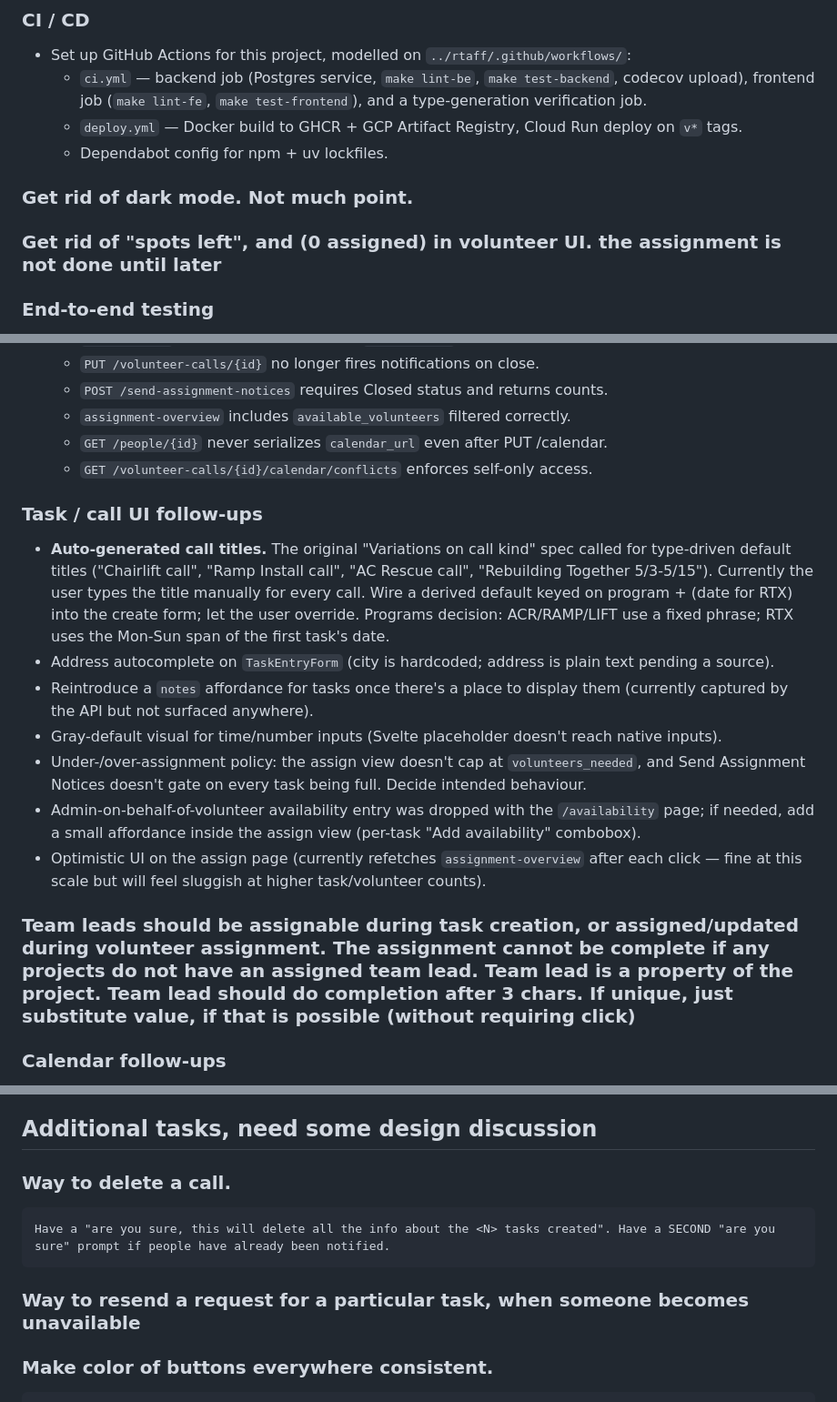
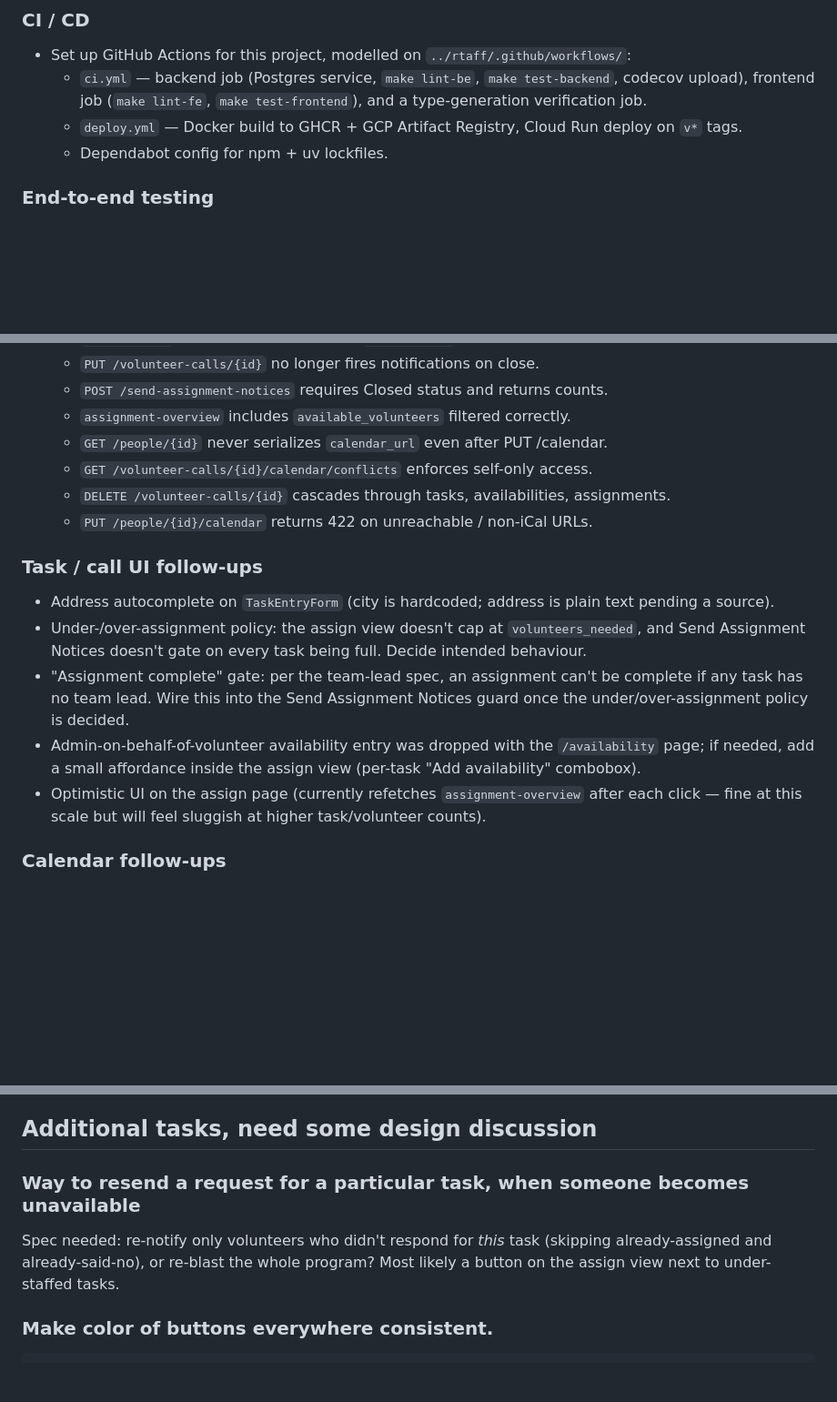
Before and after one commit to marvingreenberg/rtaff-volunteer-call, a Markdown page: todo.md, 3 parts joined by grey strips. Shown at 91% size. Rendered like a GitHub page; blank space fills up the shorter version.

Commit message:
todo: drop completed items (dark mode, spots/assigned, team-lead picker, notes display, gray defaults, auto-titles, call delete); add backend-test items for new endpoints

```diff
--- a/todo.md
+++ b/todo.md
@@ -9,11 +9,6 @@
     frontend job (`make lint-fe`, `make test-frontend`), and a type-generation verification job.
   - `deploy.yml` — Docker build to GHCR + GCP Artifact Registry, Cloud Run deploy on `v*` tags.
   - Dependabot config for npm + uv lockfiles.
-
-### Get rid of dark mode.  Not much point.
-
-### Get rid of "spots left", and (0 assigned) in volunteer UI. the assignment is not done until later
-
 
 ### End-to-end testing
 
@@ -37,28 +32,21 @@
   - `assignment-overview` includes `available_volunteers` filtered correctly.
   - `GET /people/{id}` never serializes `calendar_url` even after PUT /calendar.
   - `GET /volunteer-calls/{id}/calendar/conflicts` enforces self-only access.
+  - `DELETE /volunteer-calls/{id}` cascades through tasks, availabilities, assignments.
+  - `PUT /people/{id}/calendar` returns 422 on unreachable / non-iCal URLs.
 
 ### Task / call UI follow-ups
 
-- **Auto-generated call titles.** The original "Variations on call kind" spec called for
-  type-driven default titles ("Chairlift call", "Ramp Install call", "AC Rescue call",
-  "Rebuilding Together 5/3-5/15"). Currently the user types the title manually for every
-  call. Wire a derived default keyed on program + (date for RTX) into the create form;
-  let the user override. Programs decision: ACR/RAMP/LIFT use a fixed phrase; RTX uses the
-  Mon-Sun span of the first task's date.
 - Address autocomplete on `TaskEntryForm` (city is hardcoded; address is plain text pending a source).
-- Reintroduce a `notes` affordance for tasks once there's a place to display them
-  (currently captured by the API but not surfaced anywhere).
-- Gray-default visual for time/number inputs (Svelte placeholder doesn't reach native inputs).
 - Under-/over-assignment policy: the assign view doesn't cap at `volunteers_needed`, and
   Send Assignment Notices doesn't gate on every task being full. Decide intended behaviour.
+- "Assignment complete" gate: per the team-lead spec, an assignment can't be complete if any
+  task has no team lead. Wire this into the Send Assignment Notices guard once the
+  under/over-assignment policy is decided.
 - Admin-on-behalf-of-volunteer availability entry was dropped with the `/availability` page;
   if needed, add a small affordance inside the assign view (per-task "Add availability" combobox).
 - Optimistic UI on the assign page (currently refetches `assignment-overview` after each
   click — fine at this scale but will feel sluggish at higher task/volunteer counts).
-
-### Team leads should be assignable during task creation, or assigned/updated during volunteer assignment.  The assignment cannot be complete if any projects do not have an assigned team lead.  Team lead is a property of the project.  Team lead should do completion after 3 chars.  If unique, just substitute value, if that is possible (without requiring click)
-
 
 ### Calendar follow-ups
 
@@ -74,10 +62,11 @@
 
 ## Additional tasks, need some design discussion
 
-### Way to delete a call.
-    Have a "are you sure, this will delete all the info about the <N> tasks created". Have a SECOND "are you sure" prompt if people have already been notified.
+### Way to resend a request for a particular task, when someone becomes unavailable
 
-### Way to resend a request for a particular task, when someone becomes unavailable
+Spec needed: re-notify only volunteers who didn't respond for *this* task (skipping
+already-assigned and already-said-no), or re-blast the whole program? Most likely a
+button on the assign view next to under-staffed tasks.
 
 ### Make color of buttons everywhere consistent.
     Buttns are blue or gray, seemingly unrelated to whetehr thhey are active.  Ideally the buttons should somehow express the workflow.  Maybe the volunteer call button should have create, assign, notify, reopen.  Lets plan and discuss this.
```
